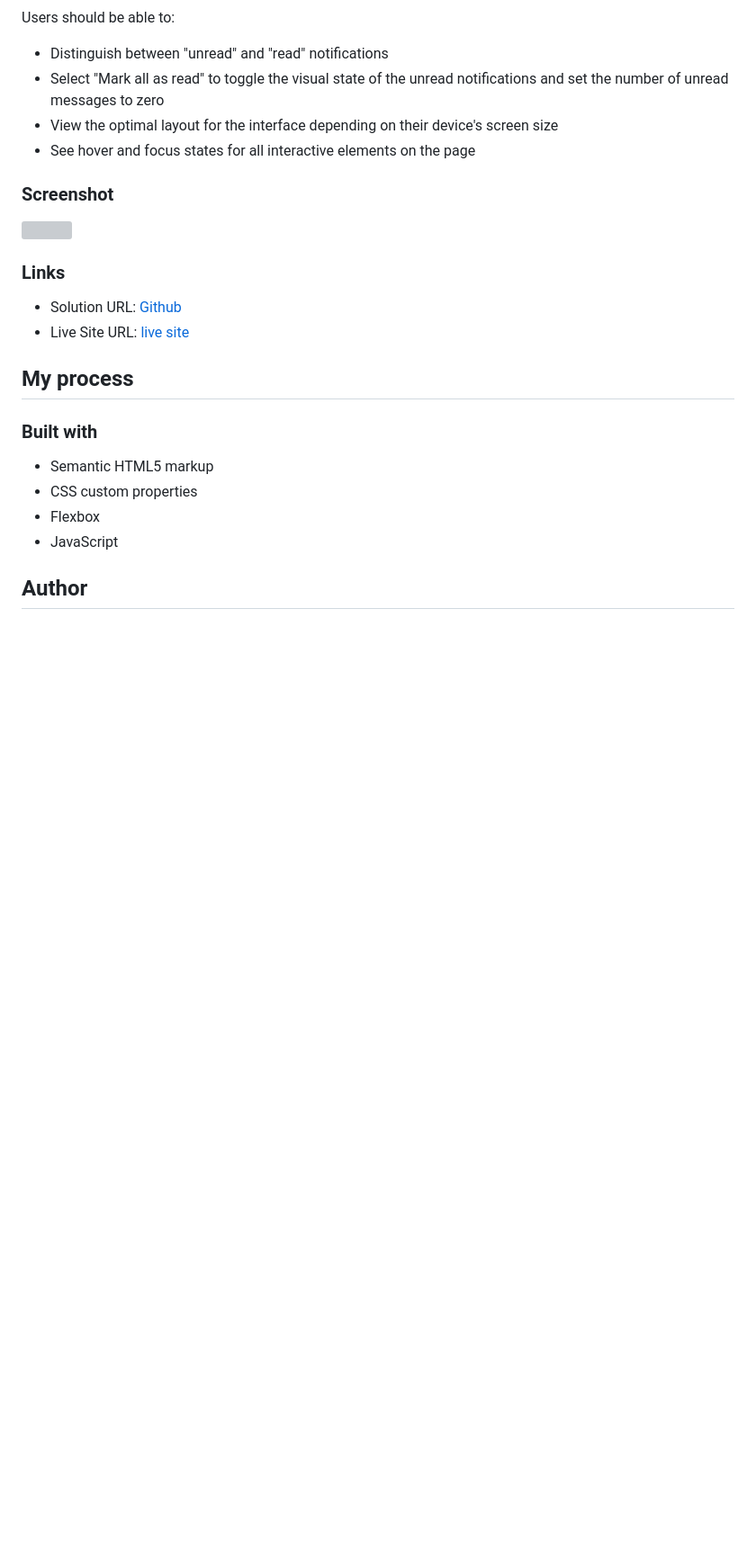
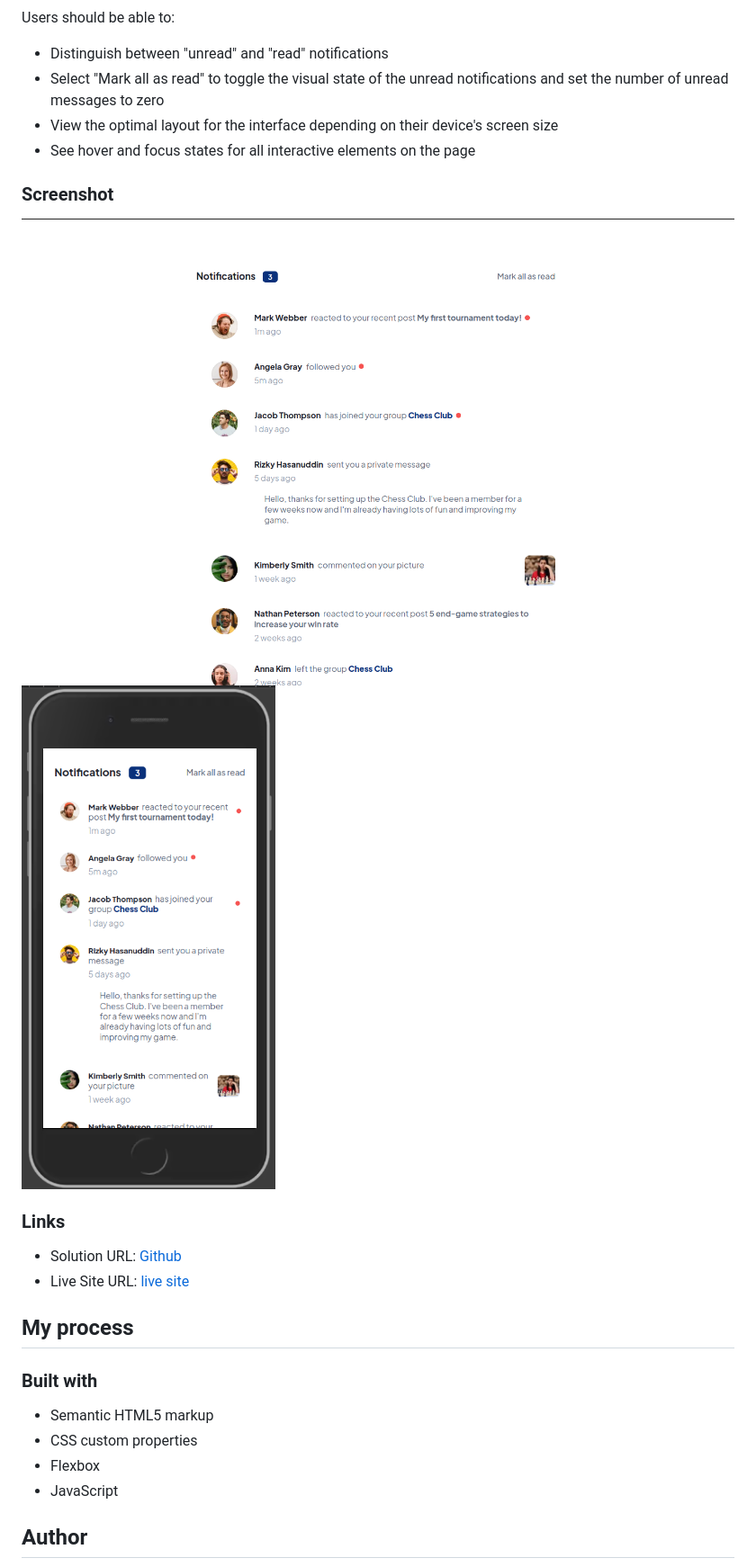
Before and after one commit to theMungai/front-end-notification-page, a Markdown page: README.md, the part around the change printed below. Shown: that part at 90% size. Rendered like a GitHub page; pictures changed too: screenshots/Desktop-notifications.png (added), screenshots/Mobile-notifications.png (added); blank space fills up the shorter version; grey boxes are pictures that could not be loaded.

```diff
--- a/README.md
+++ b/README.md
@@ -27,7 +27,8 @@ Users should be able to:
 
 ### Screenshot
 
-![](./screenshot.jpg)
+![](/screenshots/Desktop-notifications.png)
+![](/screenshots/Mobile-notifications.png)
 
 
 ### Links
```
Also changed, not shown: other parts of README.md (+1 -0 lines).
